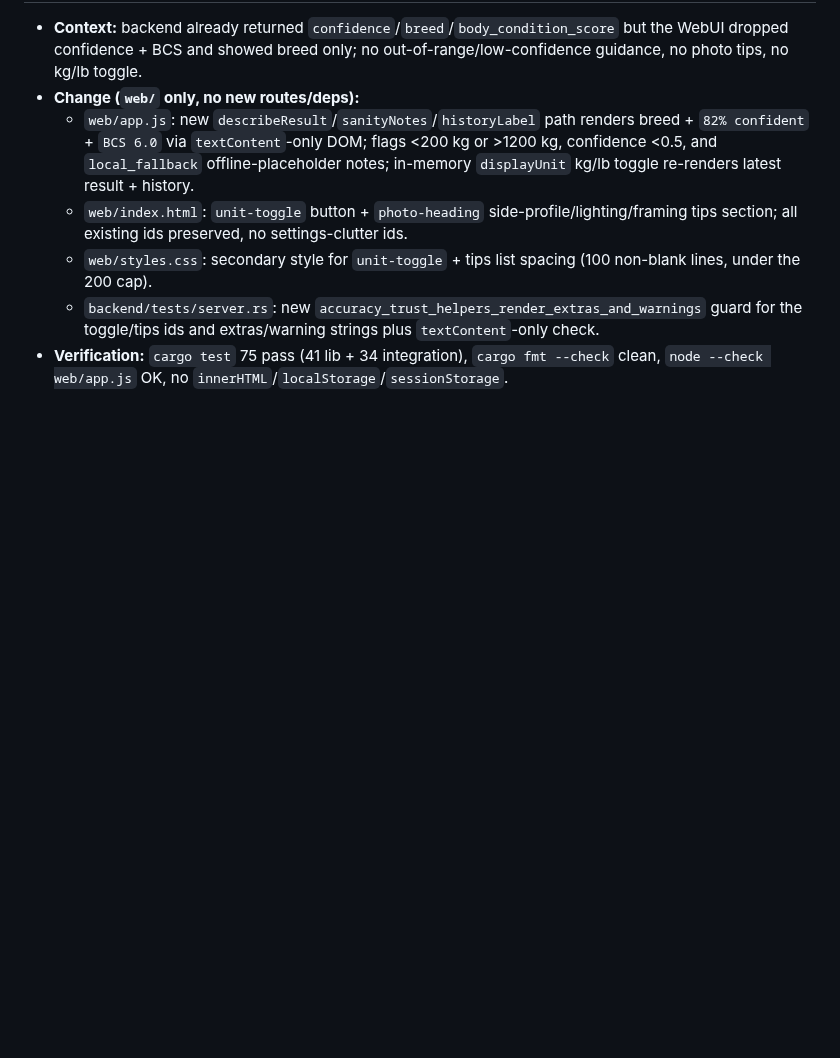
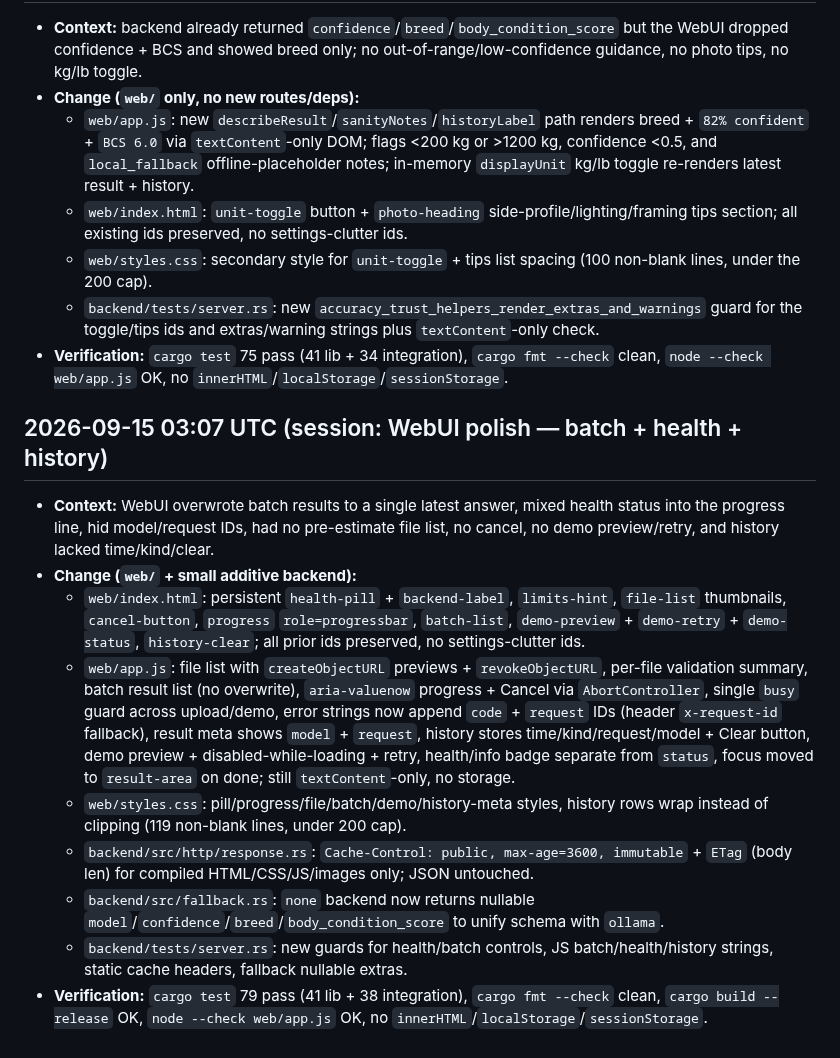
Before and after one commit to braydos-h/aif-project, a Markdown page: commits.md, the part around the change. Drawn GitHub-style; blank space fills up the shorter version.

```diff
--- a/commits.md
+++ b/commits.md
@@ -719,3 +719,14 @@
   - `web/styles.css`: secondary style for `unit-toggle` + tips list spacing (100 non-blank lines, under the 200 cap).
   - `backend/tests/server.rs`: new `accuracy_trust_helpers_render_extras_and_warnings` guard for the toggle/tips ids and extras/warning strings plus `textContent`-only check.
 - **Verification:** `cargo test` 75 pass (41 lib + 34 integration), `cargo fmt --check` clean, `node --check web/app.js` OK, no `innerHTML`/`localStorage`/`sessionStorage`.
+
+## 2026-09-15 03:07 UTC (session: WebUI polish — batch + health + history)
+- **Context:** WebUI overwrote batch results to a single latest answer, mixed health status into the progress line, hid model/request IDs, had no pre-estimate file list, no cancel, no demo preview/retry, and history lacked time/kind/clear.
+- **Change (`web/` + small additive backend):**
+  - `web/index.html`: persistent `health-pill` + `backend-label`, `limits-hint`, `file-list` thumbnails, `cancel-button`, `progress` `role=progressbar`, `batch-list`, `demo-preview` + `demo-retry` + `demo-status`, `history-clear`; all prior ids preserved, no settings-clutter ids.
+  - `web/app.js`: file list with `createObjectURL` previews + `revokeObjectURL`, per-file validation summary, batch result list (no overwrite), `aria-valuenow` progress + Cancel via `AbortController`, single `busy` guard across upload/demo, error strings now append `code` + `request` IDs (header `x-request-id` fallback), result meta shows `model` + `request`, history stores time/kind/request/model + Clear button, demo preview + disabled-while-loading + retry, health/info badge separate from `status`, focus moved to `result-area` on done; still `textContent`-only, no storage.
+  - `web/styles.css`: pill/progress/file/batch/demo/history-meta styles, history rows wrap instead of clipping (119 non-blank lines, under 200 cap).
+  - `backend/src/http/response.rs`: `Cache-Control: public, max-age=3600, immutable` + `ETag` (body len) for compiled HTML/CSS/JS/images only; JSON untouched.
+  - `backend/src/fallback.rs`: `none` backend now returns nullable `model`/`confidence`/`breed`/`body_condition_score` to unify schema with `ollama`.
+  - `backend/tests/server.rs`: new guards for health/batch controls, JS batch/health/history strings, static cache headers, fallback nullable extras.
+- **Verification:** `cargo test` 79 pass (41 lib + 38 integration), `cargo fmt --check` clean, `cargo build --release` OK, `node --check web/app.js` OK, no `innerHTML`/`localStorage`/`sessionStorage`.
```
